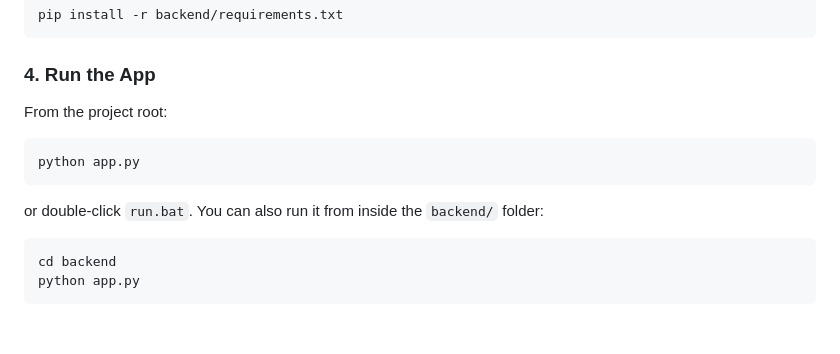
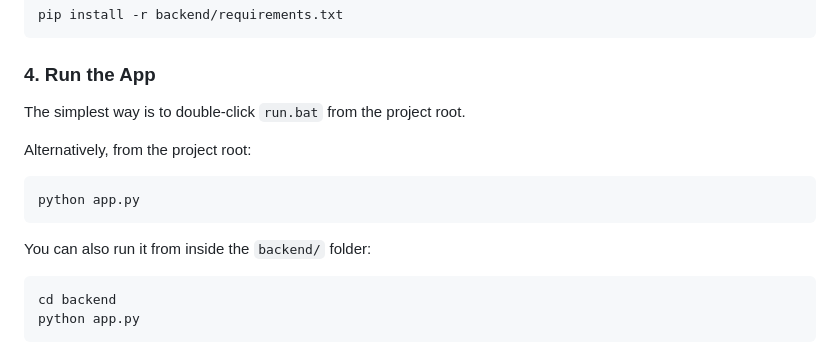
Before and after one commit to royalsuthan06/sparkbill2.0, a Markdown page: README.md, the part around the change. Drawn GitHub-style; blank space fills up the shorter version.

Commit message:
README: highlight run.bat as the simplest way to run the app

````diff
--- a/README.md
+++ b/README.md
@@ -46,13 +46,15 @@ pip install -r backend/requirements.txt
 
 ### 4. Run the App
 
-From the project root:
+The simplest way is to double-click `run.bat` from the project root.
+
+Alternatively, from the project root:
 
 ```bash
 python app.py
 ```
 
-or double-click `run.bat`. You can also run it from inside the `backend/` folder:
+You can also run it from inside the `backend/` folder:
 
 ```bash
 cd backend
````
